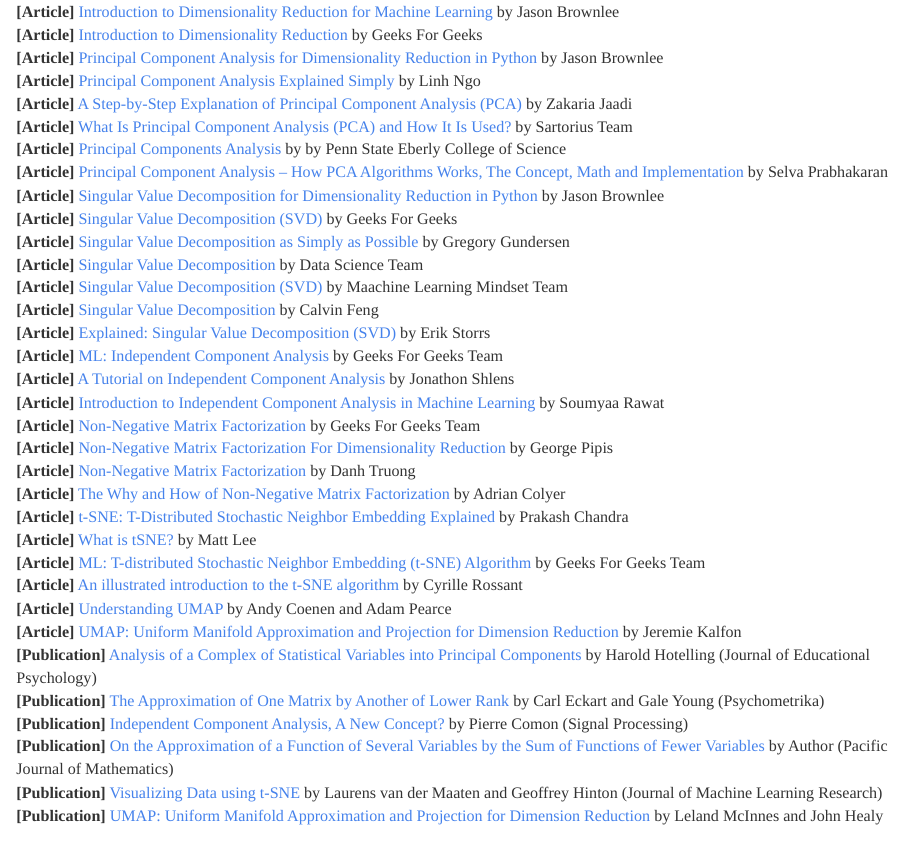
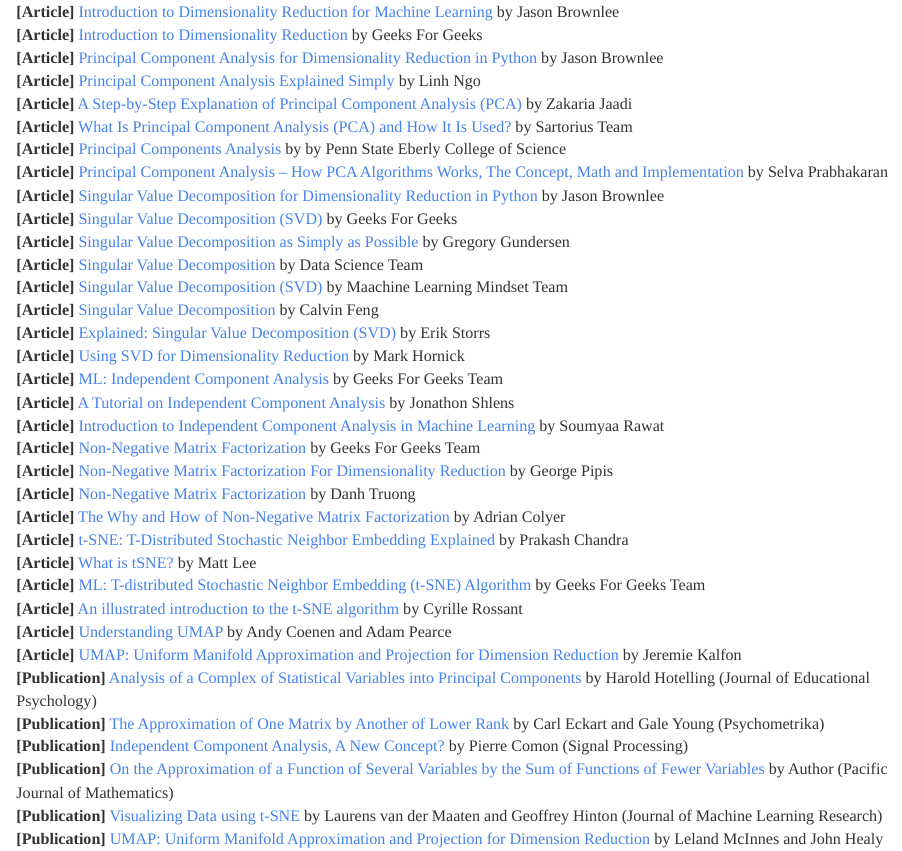
Before and after one commit to JohnPaulinePineda/Portfolio_Project_21, an R Markdown document (docs/index.Rmd): the page in a window 1100 px wide, from 7410 px down. Rendered offline with R 4.5, knitr and Pandoc, with nearby package versions; some code elsewhere in the file could not run offline; a font, style sheet, LaTeX package, included part or bibliography that could not be used is replaced or left out; long lines of code are wrapped.

Commit message:
Formulated the HTML and RMD files
Formulated the HTML and RMD files

```diff
--- a/docs/index.Rmd
+++ b/docs/index.Rmd
@@ -911,6 +911,7 @@
 | **[Article]** [Singular Value Decomposition (SVD)](https://www.machinelearningmindset.com/singular-value-decomposition-svd/) by Maachine Learning Mindset Team
 | **[Article]** [Singular Value Decomposition](https://calvinfeng.gitbook.io/machine-learning-notebook/supervised-learning/recommender/singular_value_decomposition) by Calvin Feng
 | **[Article]** [Explained: Singular Value Decomposition (SVD)](https://storrs.io/svd/) by Erik Storrs
+| **[Article]** [Using SVD for Dimensionality Reduction](https://blogs.oracle.com/machinelearning/post/using-svd-for-dimensionality-reduction) by Mark Hornick
 | **[Article]** [ML: Independent Component Analysis](https://www.geeksforgeeks.org/ml-independent-component-analysis/) by Geeks For Geeks Team
 | **[Article]** [A Tutorial on Independent Component Analysis](https://arxiv.org/pdf/1404.2986v1.pdf) by Jonathon Shlens
 | **[Article]** [Introduction to Independent Component Analysis in Machine Learning](https://www.analyticssteps.com/blogs/introduction-independent-component-analysis-machine-learning) by Soumyaa Rawat
```
